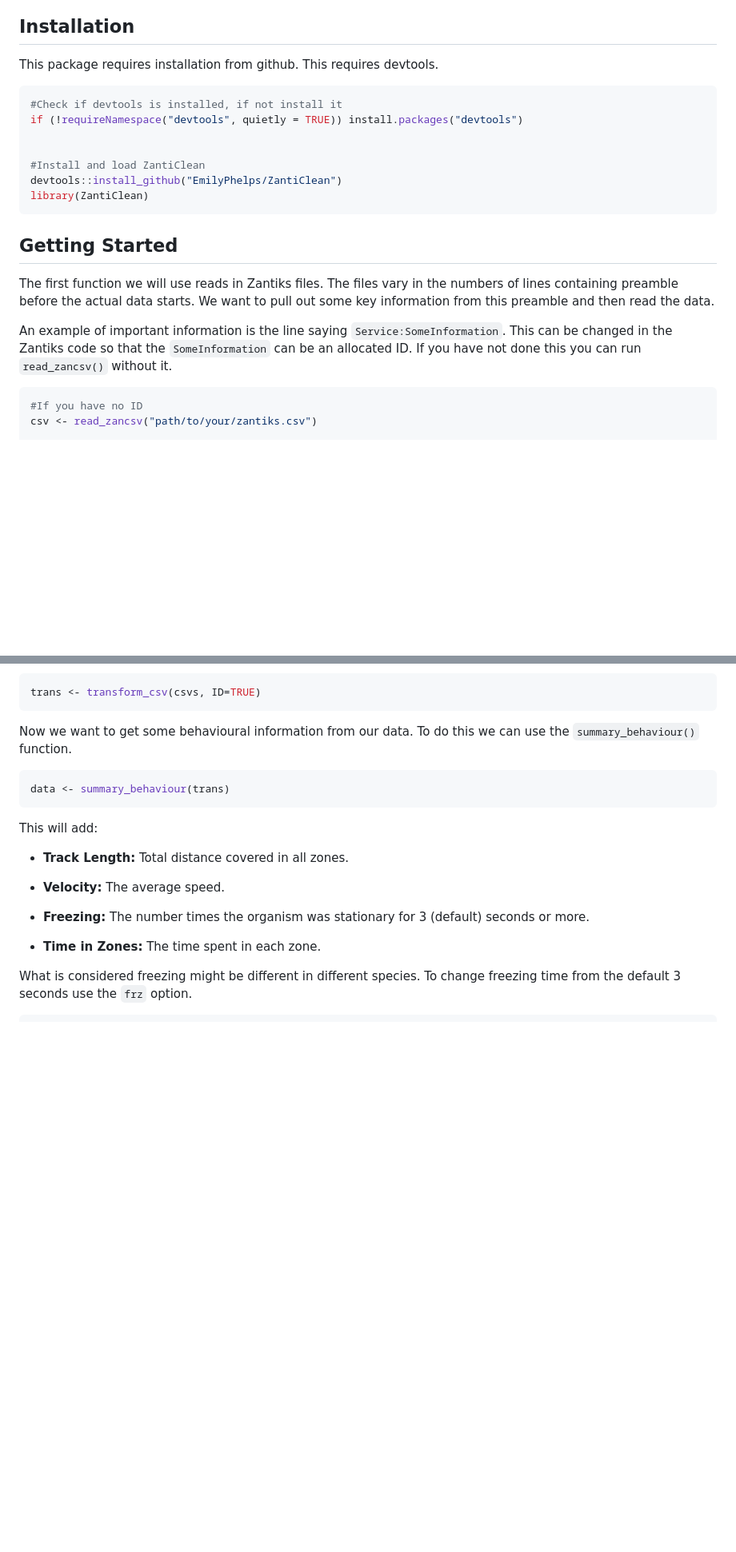
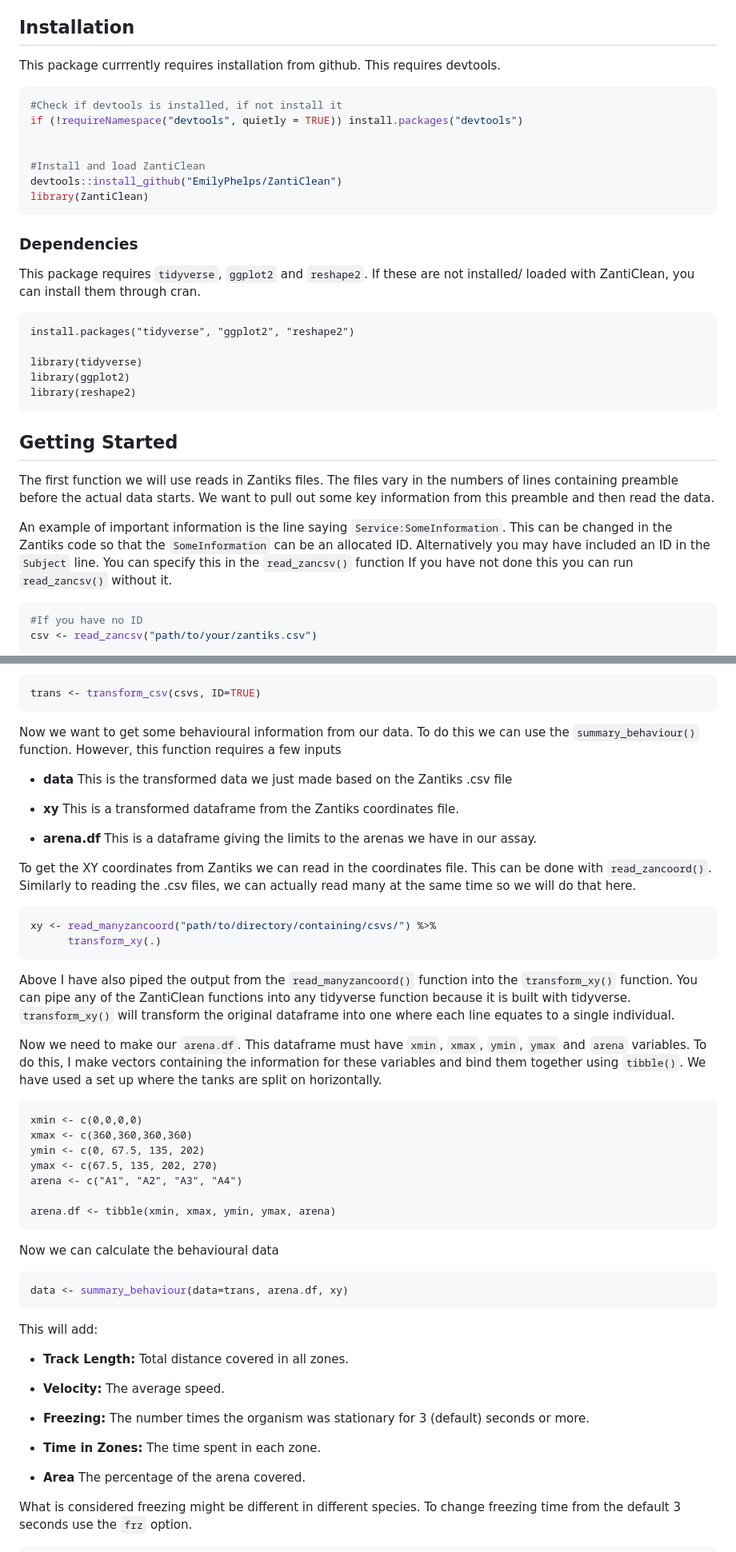
Before and after one commit to EmilyPhelps/ZantiClean, a Markdown page: README.md, 2 parts joined by grey strips. Shown at 80% size. Rendered like a GitHub page; blank space fills up the shorter version.

````diff
--- a/README.md
+++ b/README.md
@@ -20,7 +20,7 @@ emailing <e.c.phelps@exeter.ac.uk>.
 
 ## Installation
 
-This package requires installation from github. This requires devtools.
+This package currrently requires installation from github. This requires devtools.
 
 ``` r
 #Check if devtools is installed, if not install it
@@ -31,7 +31,16 @@ if (!requireNamespace("devtools", quietly = TRUE)) install.packages("devtools")
 devtools::install_github("EmilyPhelps/ZantiClean")
 library(ZantiClean)
 ```
+### Dependencies
+This package requires `tidyverse`, `ggplot2` and `reshape2`. If these are not installed/
+loaded with ZantiClean, you can install them through cran.
+```{r}
+install.packages("tidyverse", "ggplot2", "reshape2")
 
+library(tidyverse)
+library(ggplot2)
+library(reshape2)
+```
 ## Getting Started
 
 The first function we will use reads in Zantiks files. The files vary in
@@ -41,8 +50,9 @@ read the data.
 
 An example of important information is the line saying
 `Service:SomeInformation`. This can be changed in the Zantiks code so
-that the `SomeInformation` can be an allocated ID. If you have not done
-this you can run `read_zancsv()` without it.
+that the `SomeInformation` can be an allocated ID. Alternatively you may have
+included an ID in the `Subject` line. You can specify this in the `read_zancsv()`
+function If you have not done this you can run `read_zancsv()` without it.
 
 ``` r
 #If you have no ID
@@ -79,10 +89,46 @@ trans <- transform_csv(csvs, ID=TRUE)
 ```
 
 Now we want to get some behavioural information from our data. To do
-this we can use the `summary_behaviour()` function.
+this we can use the `summary_behaviour()` function. However, this function requires
+a few inputs
 
+- **data** This is the transformed data we just made based on the Zantiks .csv file
+
+- **xy** This is a transformed dataframe from the Zantiks coordinates file.
+
+- **arena.df** This is a dataframe giving the limits to the arenas we have in our assay.
+
+To get the XY coordinates from Zantiks we can read in the coordinates file. This can be
+done with `read_zancoord()`. Similarly to reading the .csv files, we can actually read
+many at the same time so we will do that here.
+
+```r
+xy <- read_manyzancoord("path/to/directory/containing/csvs/") %>%
+      transform_xy(.)
+```
+
+Above I have also piped the output from the `read_manyzancoord()` function into the `transform_xy()`
+function. You can pipe any of the ZantiClean functions into any tidyverse function because it is
+built with tidyverse. `transform_xy()` will transform the original dataframe into one where each line
+equates to a single individual.
+
+Now we need to make our `arena.df`. This dataframe must have `xmin`, `xmax`, `ymin`, `ymax` and `arena`
+variables. To do this, I make vectors containing the information for these variables and bind them together
+using `tibble()`. We have used a set up where the tanks are split on horizontally.
+
+```{r}
+xmin <- c(0,0,0,0)
+xmax <- c(360,360,360,360)
+ymin <- c(0, 67.5, 135, 202)
+ymax <- c(67.5, 135, 202, 270)
+arena <- c("A1", "A2", "A3", "A4")
+
+arena.df <- tibble(xmin, xmax, ymin, ymax, arena)
+```
+
+Now we can calculate the behavioural data
 ``` r
-data <- summary_behaviour(trans)
+data <- summary_behaviour(data=trans, arena.df, xy)
 ```
 
 This will add:
@@ -95,6 +141,8 @@ This will add:
   (default) seconds or more.
 
 - **Time in Zones:** The time spent in each zone.
+
+- **Area** The percentage of the arena covered.
 
 What is considered freezing might be different in different species. To
 change freezing time from the default 3 seconds use the `frz` option.
````
Also changed, not shown: other parts of README.md (+1 -1 lines).
